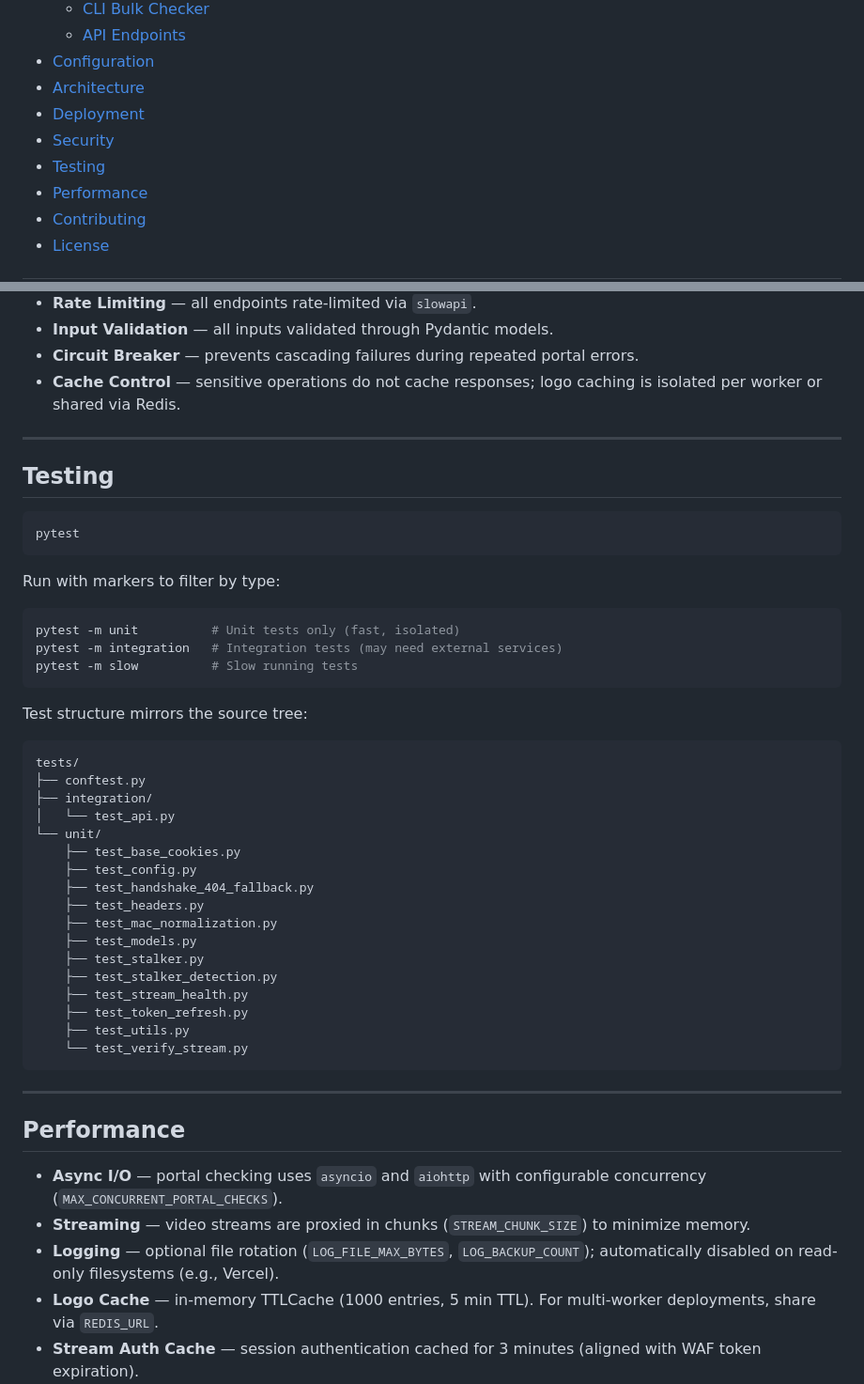
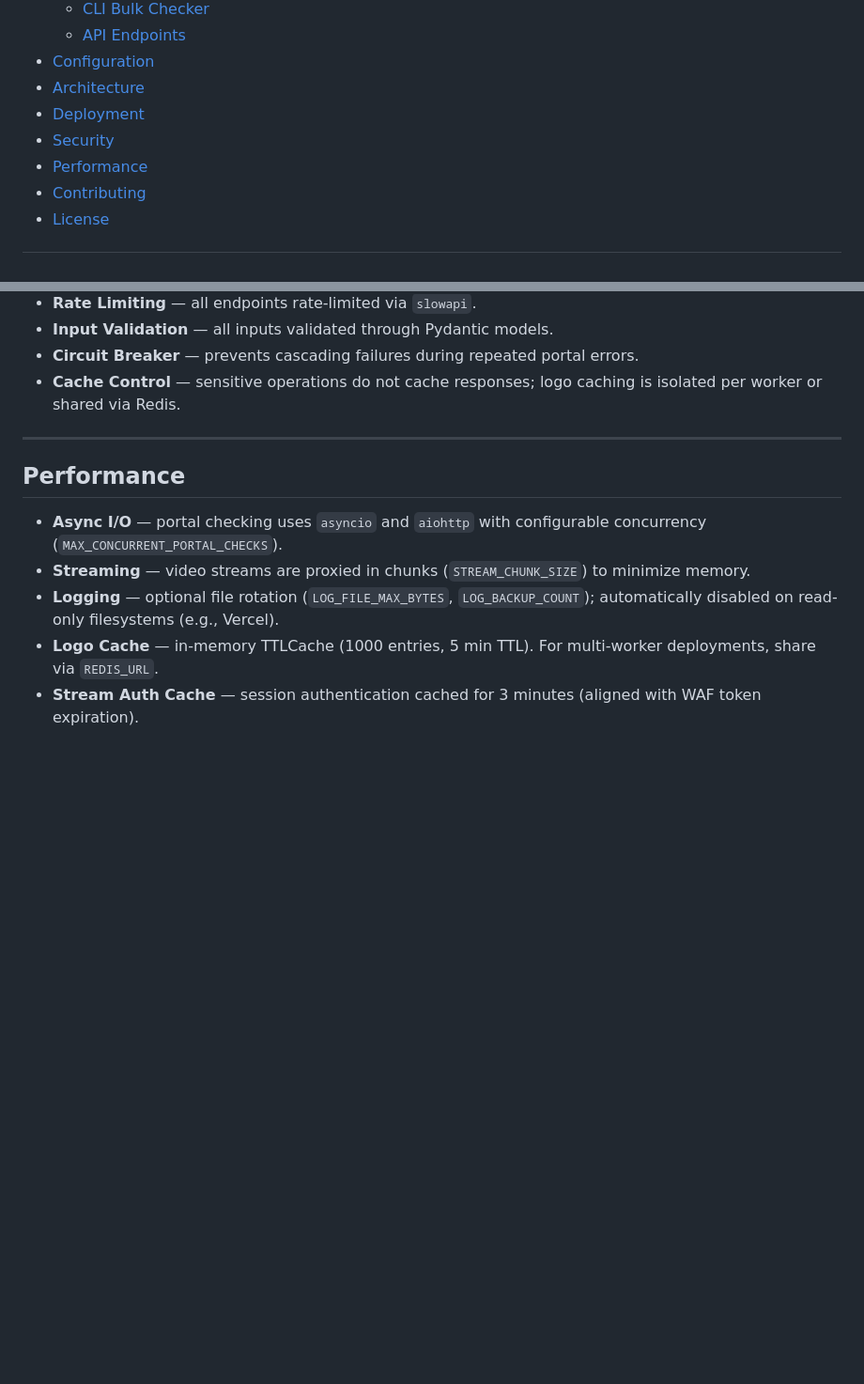
Before and after one commit to donrami/stbcheck, a Markdown page: README.md, 2 parts joined by grey strips. Shown at 94% size. Drawn GitHub-style; blank space fills up the shorter version.

Commit message:
docs: remove Testing section from README

````diff
--- a/README.md
+++ b/README.md
@@ -18,7 +18,6 @@ A Stalker portal checker and player — bulk-check portals, discover channels, a
 - [Architecture](#architecture)
 - [Deployment](#deployment)
 - [Security](#security)
-- [Testing](#testing)
 - [Performance](#performance)
 - [Contributing](#contributing)
 - [License](#license)
@@ -245,44 +244,6 @@ Set environment variables in the Vercel project settings. For serverless deploym
 
 ---
 
-## Testing
-
-```bash
-pytest
-```
-
-Run with markers to filter by type:
-
-```bash
-pytest -m unit          # Unit tests only (fast, isolated)
-pytest -m integration   # Integration tests (may need external services)
-pytest -m slow          # Slow running tests
-```
-
-Test structure mirrors the source tree:
-
-```
-tests/
-├── conftest.py
-├── integration/
-│   └── test_api.py
-└── unit/
-    ├── test_base_cookies.py
-    ├── test_config.py
-    ├── test_handshake_404_fallback.py
-    ├── test_headers.py
-    ├── test_mac_normalization.py
-    ├── test_models.py
-    ├── test_stalker.py
-    ├── test_stalker_detection.py
-    ├── test_stream_health.py
-    ├── test_token_refresh.py
-    ├── test_utils.py
-    └── test_verify_stream.py
-```
-
----
-
 ## Performance
 
 - **Async I/O** — portal checking uses `asyncio` and `aiohttp` with configurable concurrency (`MAX_CONCURRENT_PORTAL_CHECKS`).
````
